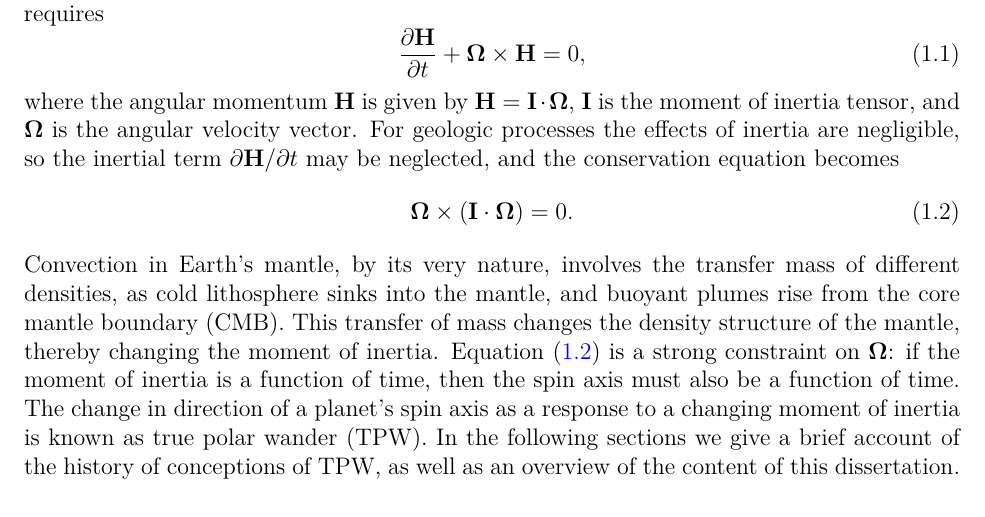
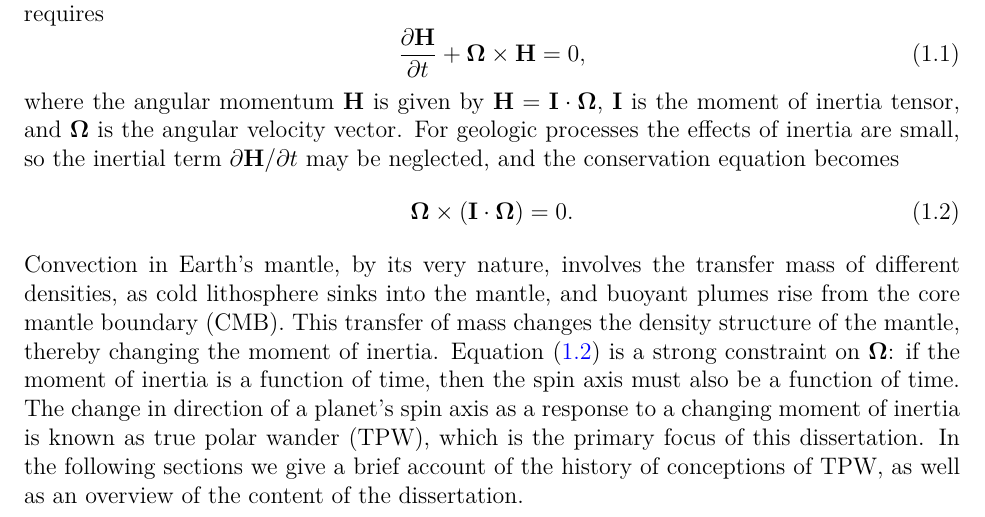
Before and after one commit to ian-r-rose/thesis, a LaTeX thesis (thesis.tex, which reads intro/intro.tex): part of page 9 of 20, cut so that both start at the same text. Compiled offline with pdfLaTeX; a LaTeX package or settings file that is missing is left out.

Commit message:
Wordsmithing.

```diff
--- a/intro/intro.tex
+++ b/intro/intro.tex
@@ -18,7 +18,7 @@ Conservation of angular momentum in a rotating reference frame for a torque free
 \end{equation}
 where the angular momentum $\mathbf{H}$ is given by $\mathbf{H} = \mathbf{I}\cdot\mitbf{\Omega}$,
 $\mathbf{I}$ is the moment of inertia tensor, and $\mitbf{\Omega}$ is the angular velocity vector.
-For geologic processes the effects of inertia are negligible, so the inertial
+For geologic processes the effects of inertia are small, so the inertial
 term $\partial \mathbf{H} / \partial t$ may be neglected, and the conservation equation becomes
 \begin{equation}
 \mitbf{\Omega}\times \left(\mathbf{I} \cdot \mitbf{\Omega}\right)= 0.
@@ -29,9 +29,10 @@ as cold lithosphere sinks into the mantle, and buoyant plumes rise from the core
 This transfer of mass changes the density structure of the mantle, thereby changing the moment of inertia.
 Equation~\eqref{eq:constraint} is a strong constraint on $\mitbf{\Omega}$: if the moment of inertia
 is a function of time, then the spin axis must also be a function of time.
-The change in direction of a planet's spin axis as a response to a changing moment of inertia is known as true polar wander (TPW).
+The change in direction of a planet's spin axis as a response to a changing moment of inertia is known as true polar wander (TPW),
+which is the primary focus of this dissertation.
 In the following sections we give a brief account of the history of conceptions of TPW,
-as well as an overview of the content of this dissertation.
+as well as an overview of the content of the dissertation.
 
 \section{A short history of true polar wander}
 
```
